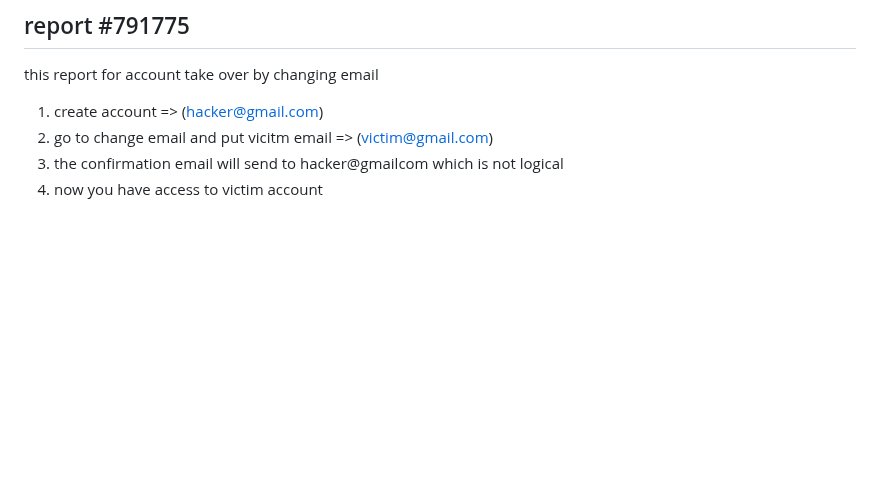
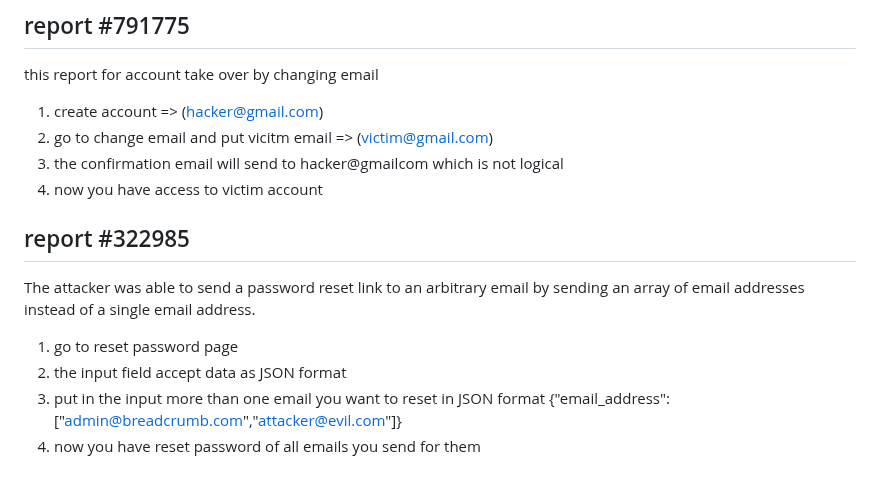
Before and after one commit to omar5mohamed/ieee, a Markdown page: week3/readme.md, the part around the change. GitHub-like rendering; blank space fills up the shorter version.

```diff
--- a/week3/readme.md
+++ b/week3/readme.md
@@ -46,3 +46,11 @@ this report for account take over by changing email
 2. go to change email and put vicitm email => (victim@gmail.com)
 3. the confirmation email will send to hacker@gmailcom which is not logical
 4. now you have access to victim account
+
+## report #322985
+The attacker was able to send a password reset link to an arbitrary email by sending an array of email addresses instead of a single email address.
+1. go to reset password page
+2. the input field accept data as JSON format
+3. put in the input more than one email you want to reset in JSON format
+   {"email_address":["admin@breadcrumb.com","attacker@evil.com"]}
+5. now you have reset password of all emails you send for them
```
